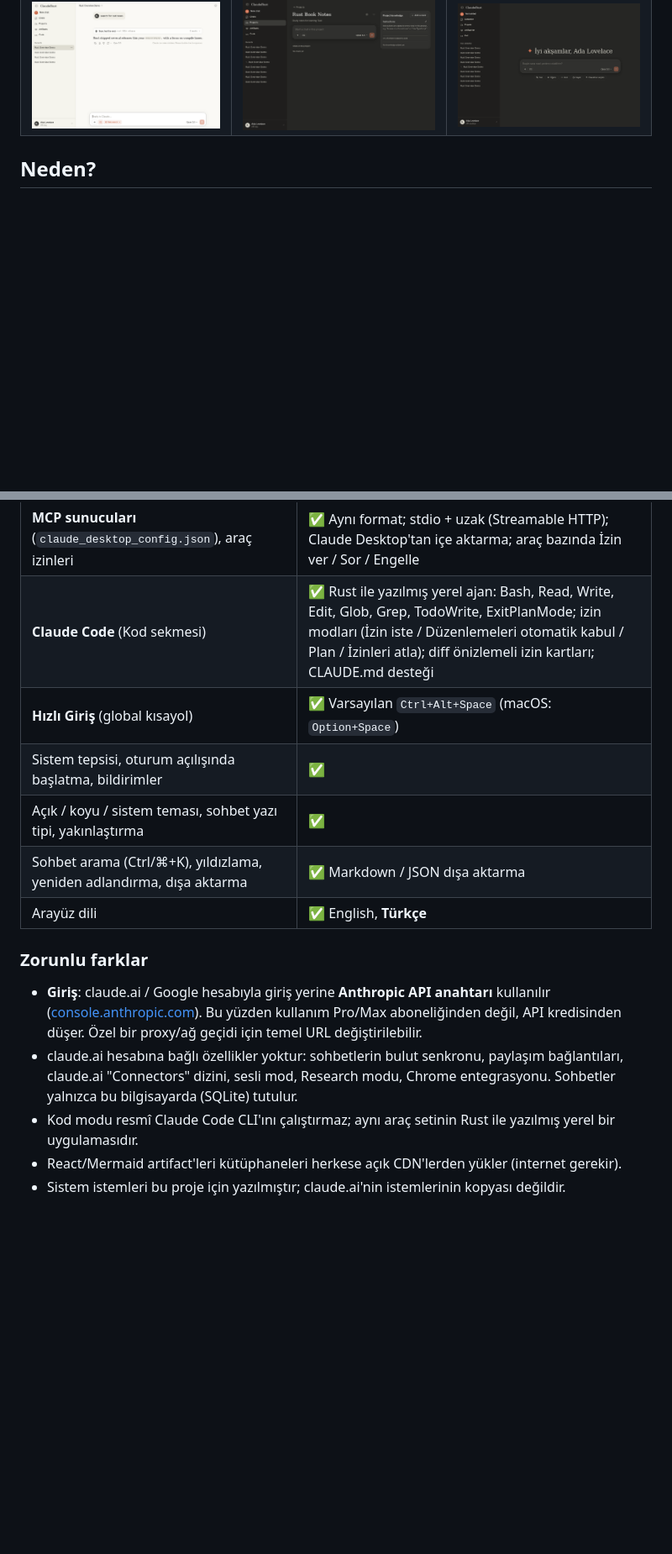
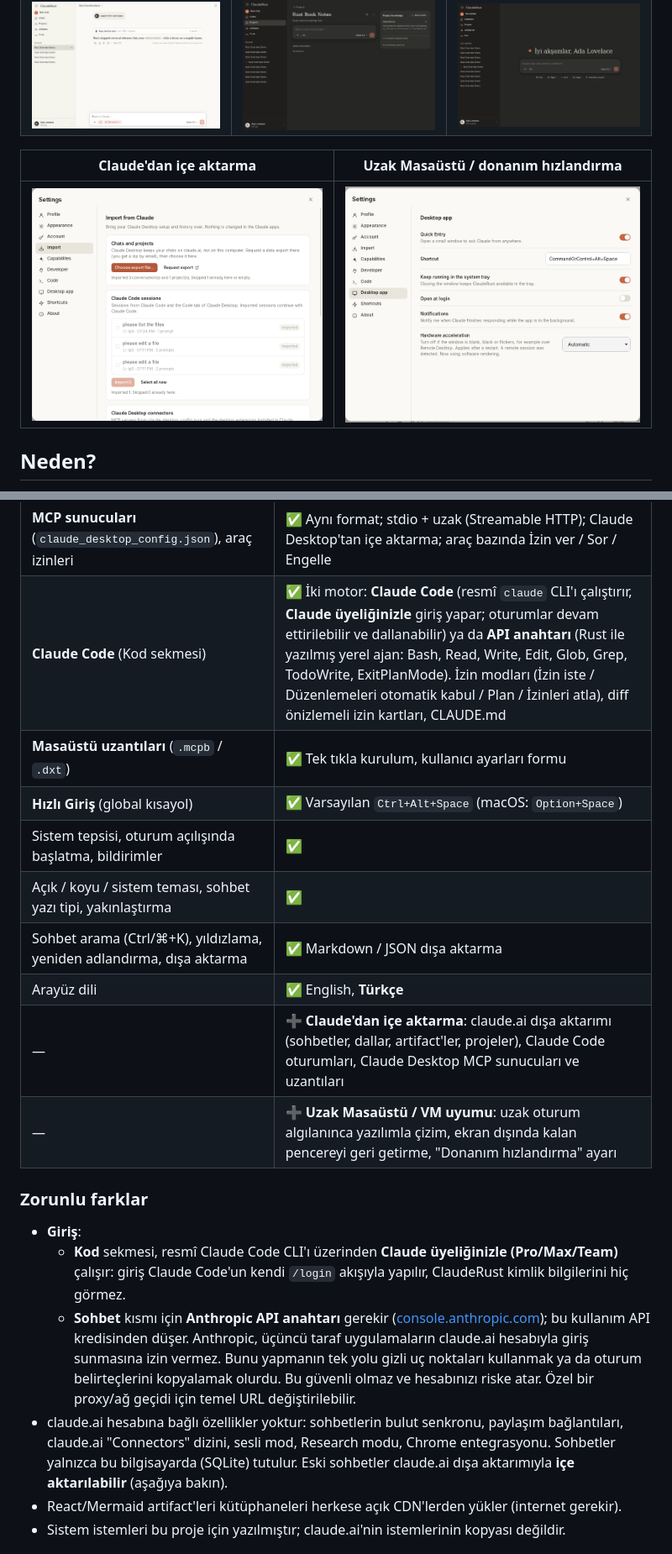
Before and after one commit to Cafunw/ClaudeRust, a Markdown page: README.md, 2 parts joined by grey strips. Shown at 84% size. Rendered like a GitHub page; pictures changed too: docs/screenshots/desktop-settings.png (added), docs/screenshots/import.png (added); blank space fills up the shorter version.

```diff
--- a/README.md
+++ b/README.md
@@ -9,6 +9,10 @@ _A lightweight rewrite of the Claude desktop app in Rust (Tauri 2)._ — [Englis
 |---|---|---|
 | ![](docs/screenshots/chat-light.png) | ![](docs/screenshots/artifact.png) | ![](docs/screenshots/code-permission.png) |
 | ![](docs/screenshots/web-search.png) | ![](docs/screenshots/project-dark.png) | ![](docs/screenshots/turkish-dark.png) |
+
+| Claude'dan içe aktarma | Uzak Masaüstü / donanım hızlandırma |
+|---|---|
+| ![](docs/screenshots/import.png) | ![](docs/screenshots/desktop-settings.png) |
 
 ## Neden?
 
@@ -33,18 +37,22 @@ Resmî Claude Desktop bir Electron uygulamasıdır (yüzlerce MB disk, ayrı bir
 | Profil / kişisel tercihler | ✅ |
 | **Geçmiş sohbetlerde arama ve referans** (hafıza) | ✅ `conversation_search` / `recent_chats` araçları |
 | **MCP sunucuları** (`claude_desktop_config.json`), araç izinleri | ✅ Aynı format; stdio + uzak (Streamable HTTP); Claude Desktop'tan içe aktarma; araç bazında İzin ver / Sor / Engelle |
-| **Claude Code** (Kod sekmesi) | ✅ Rust ile yazılmış yerel ajan: Bash, Read, Write, Edit, Glob, Grep, TodoWrite, ExitPlanMode; izin modları (İzin iste / Düzenlemeleri otomatik kabul / Plan / İzinleri atla); diff önizlemeli izin kartları; CLAUDE.md desteği |
+| **Claude Code** (Kod sekmesi) | ✅ İki motor: **Claude Code** (resmî `claude` CLI'ı çalıştırır, **Claude üyeliğinizle** giriş yapar; oturumlar devam ettirilebilir ve dallanabilir) ya da **API anahtarı** (Rust ile yazılmış yerel ajan: Bash, Read, Write, Edit, Glob, Grep, TodoWrite, ExitPlanMode). İzin modları (İzin iste / Düzenlemeleri otomatik kabul / Plan / İzinleri atla), diff önizlemeli izin kartları, CLAUDE.md |
+| **Masaüstü uzantıları** (`.mcpb` / `.dxt`) | ✅ Tek tıkla kurulum, kullanıcı ayarları formu |
 | **Hızlı Giriş** (global kısayol) | ✅ Varsayılan `Ctrl+Alt+Space` (macOS: `Option+Space`) |
 | Sistem tepsisi, oturum açılışında başlatma, bildirimler | ✅ |
 | Açık / koyu / sistem teması, sohbet yazı tipi, yakınlaştırma | ✅ |
 | Sohbet arama (Ctrl/⌘+K), yıldızlama, yeniden adlandırma, dışa aktarma | ✅ Markdown / JSON dışa aktarma |
 | Arayüz dili | ✅ English, **Türkçe** |
+| — | ➕ **Claude'dan içe aktarma**: claude.ai dışa aktarımı (sohbetler, dallar, artifact'ler, projeler), Claude Code oturumları, Claude Desktop MCP sunucuları ve uzantıları |
+| — | ➕ **Uzak Masaüstü / VM uyumu**: uzak oturum algılanınca yazılımla çizim, ekran dışında kalan pencereyi geri getirme, "Donanım hızlandırma" ayarı |
 
 ### Zorunlu farklar
 
-- **Giriş**: claude.ai / Google hesabıyla giriş yerine **Anthropic API anahtarı** kullanılır ([console.anthropic.com](https://console.anthropic.com/settings/keys)). Bu yüzden kullanım Pro/Max aboneliğinden değil, API kredisinden düşer. Özel bir proxy/ağ geçidi için temel URL değiştirilebilir.
-- claude.ai hesabına bağlı özellikler yoktur: sohbetlerin bulut senkronu, paylaşım bağlantıları, claude.ai "Connectors" dizini, sesli mod, Research modu, Chrome entegrasyonu. Sohbetler yalnızca bu bilgisayarda (SQLite) tutulur.
-- Kod modu resmî Claude Code CLI'ını çalıştırmaz; aynı araç setinin Rust ile yazılmış yerel bir uygulamasıdır.
+- **Giriş**:
+  - **Kod** sekmesi, resmî Claude Code CLI'ı üzerinden **Claude üyeliğinizle (Pro/Max/Team)** çalışır: giriş Claude Code'un kendi `/login` akışıyla yapılır, ClaudeRust kimlik bilgilerini hiç görmez.
+  - **Sohbet** kısmı için **Anthropic API anahtarı** gerekir ([console.anthropic.com](https://console.anthropic.com/settings/keys)); bu kullanım API kredisinden düşer. Anthropic, üçüncü taraf uygulamaların claude.ai hesabıyla giriş sunmasına izin vermez. Bunu yapmanın tek yolu gizli uç noktaları kullanmak ya da oturum belirteçlerini kopyalamak olurdu. Bu güvenli olmaz ve hesabınızı riske atar. Özel bir proxy/ağ geçidi için temel URL değiştirilebilir.
+- claude.ai hesabına bağlı özellikler yoktur: sohbetlerin bulut senkronu, paylaşım bağlantıları, claude.ai "Connectors" dizini, sesli mod, Research modu, Chrome entegrasyonu. Sohbetler yalnızca bu bilgisayarda (SQLite) tutulur. Eski sohbetler claude.ai dışa aktarımıyla **içe aktarılabilir** (aşağıya bakın).
 - React/Mermaid artifact'leri kütüphaneleri herkese açık CDN'lerden yükler (internet gerekir).
 - Sistem istemleri bu proje için yazılmıştır; claude.ai'nin istemlerinin kopyası değildir.
 
```
Also changed, not shown: other parts of README.md (+17 -1 lines), 7 other files.
